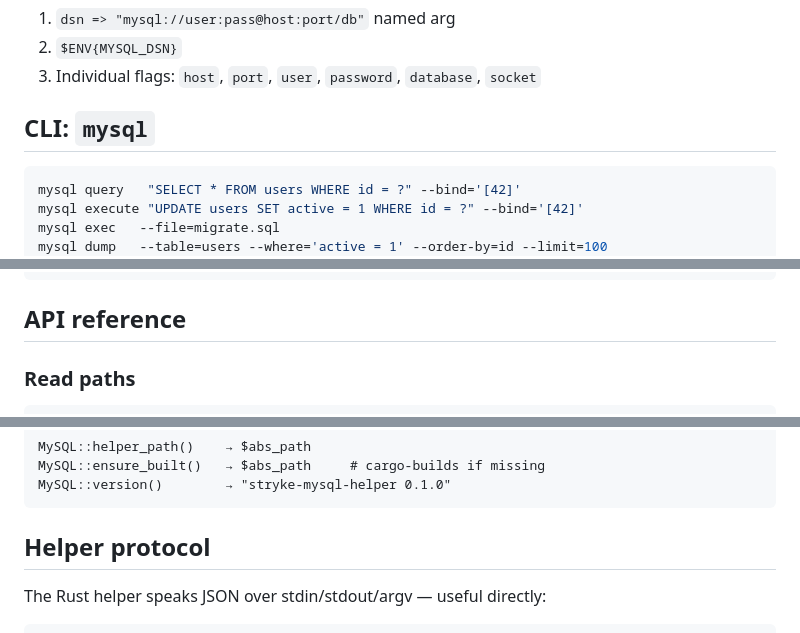
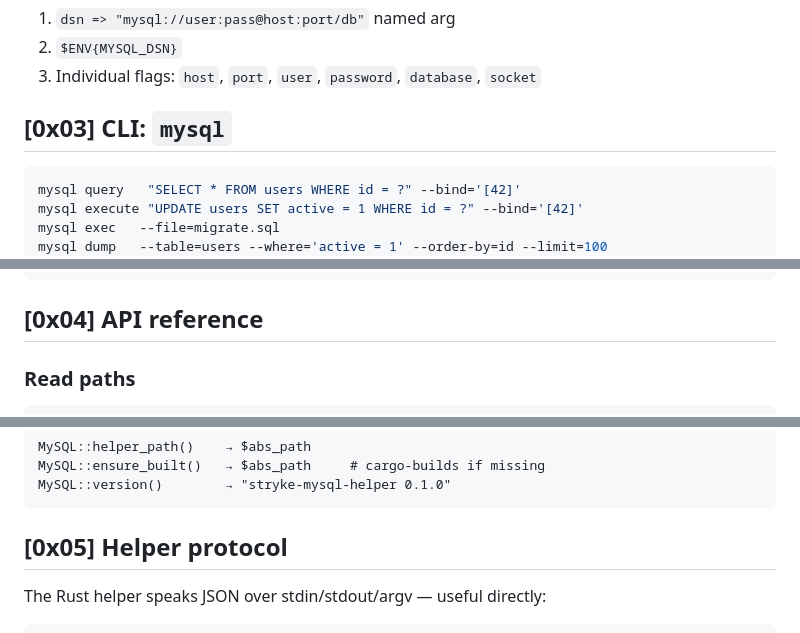
Before and after one commit to MenkeTechnologies/stryke-mysql, a Markdown page: README.md, 3 parts joined by grey strips. GitHub-like rendering.

````diff
--- a/README.md
+++ b/README.md
@@ -71,7 +105,7 @@ DSN sources (priority order):
 2. `$ENV{MYSQL_DSN}`
 3. Individual flags: `host`, `port`, `user`, `password`, `database`, `socket`
 
-## CLI: `mysql`
+## [0x03] CLI: `mysql`
 
 ```sh
 mysql query   "SELECT * FROM users WHERE id = ?" --bind='[42]'
@@ -101,7 +135,7 @@ Connection flags (also accept env vars):
 --connect-timeout SECONDS
 ```
 
-## API reference
+## [0x04] API reference
 
 ### Read paths
 
@@ -144,7 +178,7 @@ MySQL::ensure_built()   → $abs_path     # cargo-builds if missing
 MySQL::version()        → "stryke-mysql-helper 0.1.0"
 ```
 
-## Helper protocol
+## [0x05] Helper protocol
 
 The Rust helper speaks JSON over stdin/stdout/argv — useful directly:
 
````
Also changed, not shown: other parts of README.md (+44 -10 lines).
